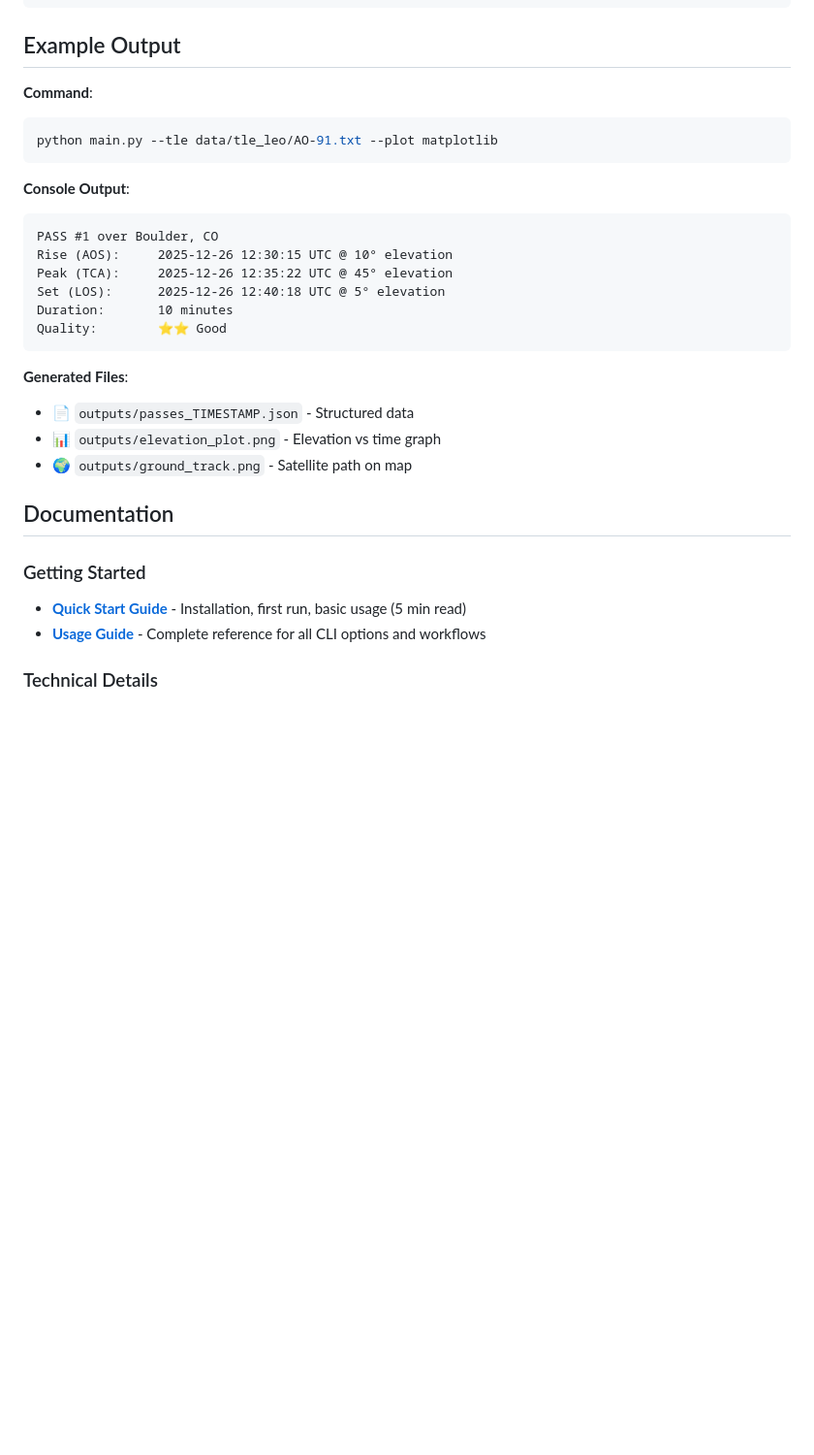
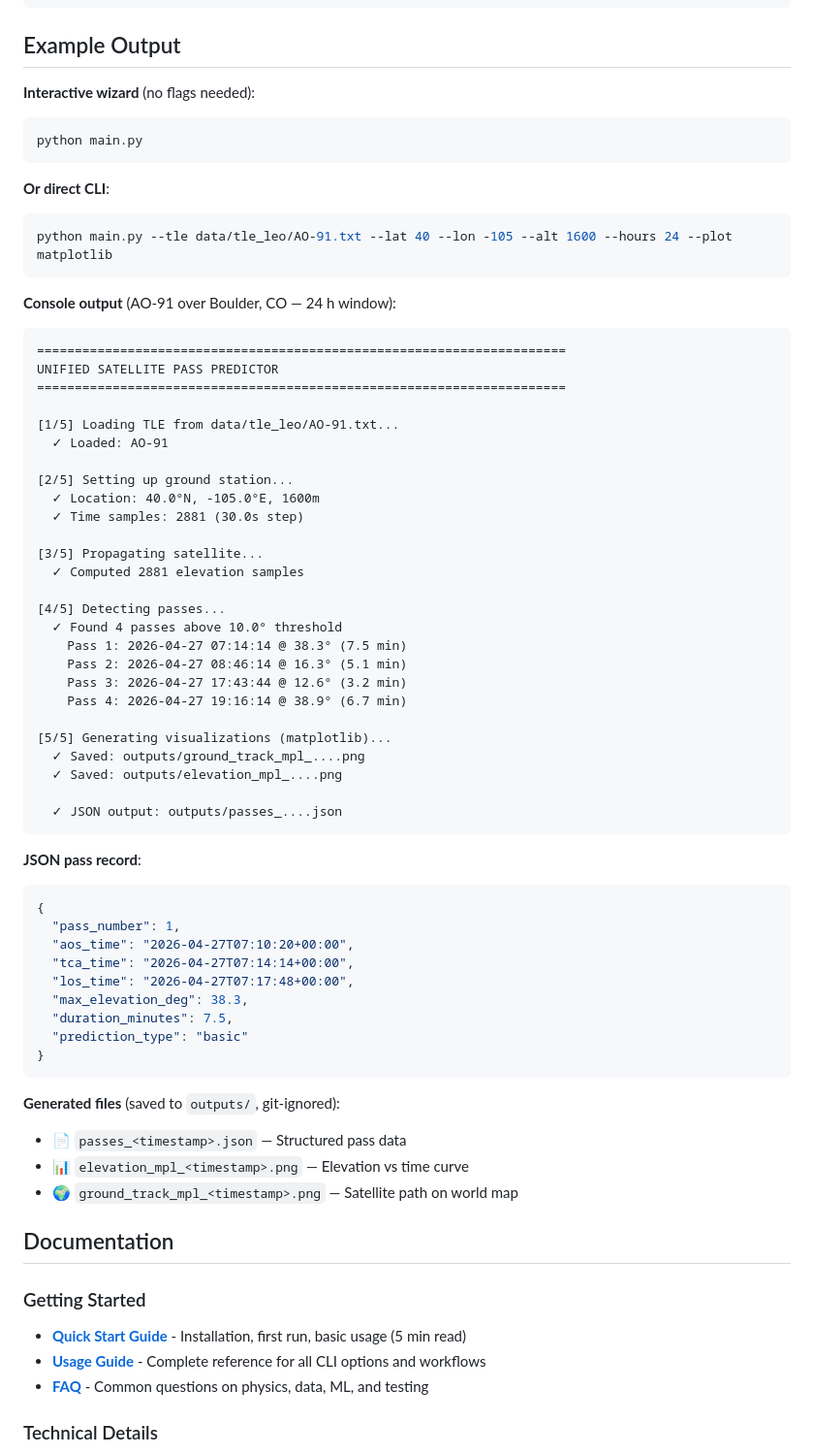
Before and after one commit to enzeeeh/satellite-project, a Markdown page: README.md, the part around the change. Shown at 97% size. Rendered like a GitHub page; blank space fills up the shorter version.

````diff
--- a/README.md
+++ b/README.md
@@ -71,31 +71,70 @@ pip install -r requirements.txt
 
 ## Example Output
 
-**Command**:
+**Interactive wizard** (no flags needed):
 ```bash
-python main.py --tle data/tle_leo/AO-91.txt --plot matplotlib
+python main.py
 ```
 
-**Console Output**:
-```
-PASS #1 over Boulder, CO
-Rise (AOS):     2025-12-26 12:30:15 UTC @ 10° elevation
-Peak (TCA):     2025-12-26 12:35:22 UTC @ 45° elevation
-Set (LOS):      2025-12-26 12:40:18 UTC @ 5° elevation
-Duration:       10 minutes
-Quality:        ⭐⭐ Good
+**Or direct CLI**:
+```bash
+python main.py --tle data/tle_leo/AO-91.txt --lat 40 --lon -105 --alt 1600 --hours 24 --plot matplotlib
 ```
 
-**Generated Files**:
-- 📄 `outputs/passes_TIMESTAMP.json` - Structured data
-- 📊 `outputs/elevation_plot.png` - Elevation vs time graph
-- 🌍 `outputs/ground_track.png` - Satellite path on map
+**Console output** (AO-91 over Boulder, CO — 24 h window):
+```
+======================================================================
+UNIFIED SATELLITE PASS PREDICTOR
+======================================================================
+
+[1/5] Loading TLE from data/tle_leo/AO-91.txt...
+  ✓ Loaded: AO-91
+
+[2/5] Setting up ground station...
+  ✓ Location: 40.0°N, -105.0°E, 1600m
+  ✓ Time samples: 2881 (30.0s step)
+
+[3/5] Propagating satellite...
+  ✓ Computed 2881 elevation samples
+
+[4/5] Detecting passes...
+  ✓ Found 4 passes above 10.0° threshold
+    Pass 1: 2026-04-27 07:14:14 @ 38.3° (7.5 min)
+    Pass 2: 2026-04-27 08:46:14 @ 16.3° (5.1 min)
+    Pass 3: 2026-04-27 17:43:44 @ 12.6° (3.2 min)
+    Pass 4: 2026-04-27 19:16:14 @ 38.9° (6.7 min)
+
+[5/5] Generating visualizations (matplotlib)...
+  ✓ Saved: outputs/ground_track_mpl_....png
+  ✓ Saved: outputs/elevation_mpl_....png
+
+  ✓ JSON output: outputs/passes_....json
+```
+
+**JSON pass record**:
+```json
+{
+  "pass_number": 1,
+  "aos_time": "2026-04-27T07:10:20+00:00",
+  "tca_time": "2026-04-27T07:14:14+00:00",
+  "los_time": "2026-04-27T07:17:48+00:00",
+  "max_elevation_deg": 38.3,
+  "duration_minutes": 7.5,
+  "prediction_type": "basic"
+}
+```
+
+**Generated files** (saved to `outputs/`, git-ignored):
+- 📄 `passes_<timestamp>.json` — Structured pass data
+- 📊 `elevation_mpl_<timestamp>.png` — Elevation vs time curve
+- 🌍 `ground_track_mpl_<timestamp>.png` — Satellite path on world map
 
 ## Documentation
 
 ### Getting Started
 - **[Quick Start Guide](docs/QUICK_START.md)** - Installation, first run, basic usage (5 min read)
 - **[Usage Guide](docs/USAGE_GUIDE.md)** - Complete reference for all CLI options and workflows
+- **[FAQ](docs/FAQ.md)** - Common questions on physics, data, ML, and testing
 
 ### Technical Details
 - **[Architecture](docs/ARCHITECTURE.md)** - How the system works (modules, data flow)
````
Also changed, not shown: docs/FAQ.md (added, +171 -0 lines).
